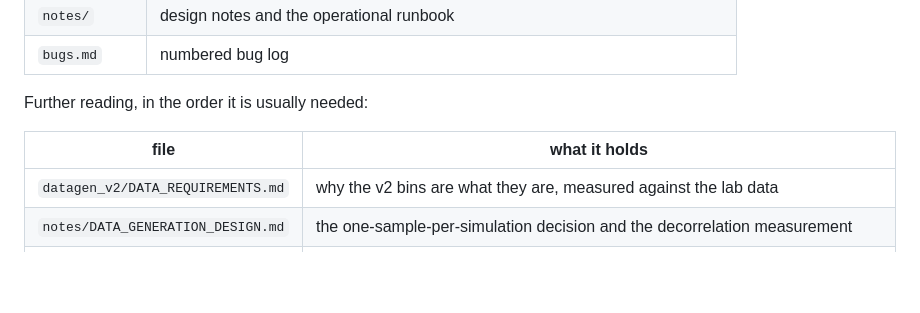
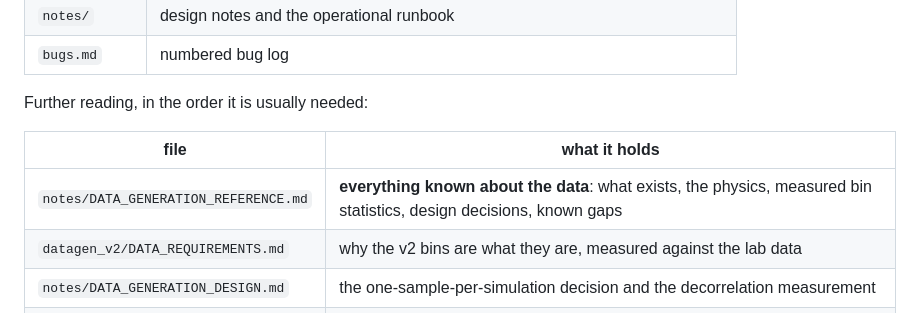
Before and after one commit to Surf-Lab-URI/ml-training, a Markdown page: README.md, the part around the change. Drawn GitHub-style; blank space fills up the shorter version.

```diff
--- a/README.md
+++ b/README.md
@@ -497,6 +497,7 @@ Further reading, in the order it is usually needed:
 
 | file | what it holds |
 |---|---|
+| `notes/DATA_GENERATION_REFERENCE.md` | **everything known about the data**: what exists, the physics, measured bin statistics, design decisions, known gaps |
 | `datagen_v2/DATA_REQUIREMENTS.md` | why the v2 bins are what they are, measured against the lab data |
 | `notes/DATA_GENERATION_DESIGN.md` | the one-sample-per-simulation decision and the decorrelation measurement |
 | `notes/RUNBOOK.md` | operational notes from the original campaigns |
```
Also changed, not shown: notes/DATA_GENERATION_REFERENCE.md (added, +392 -0 lines).
